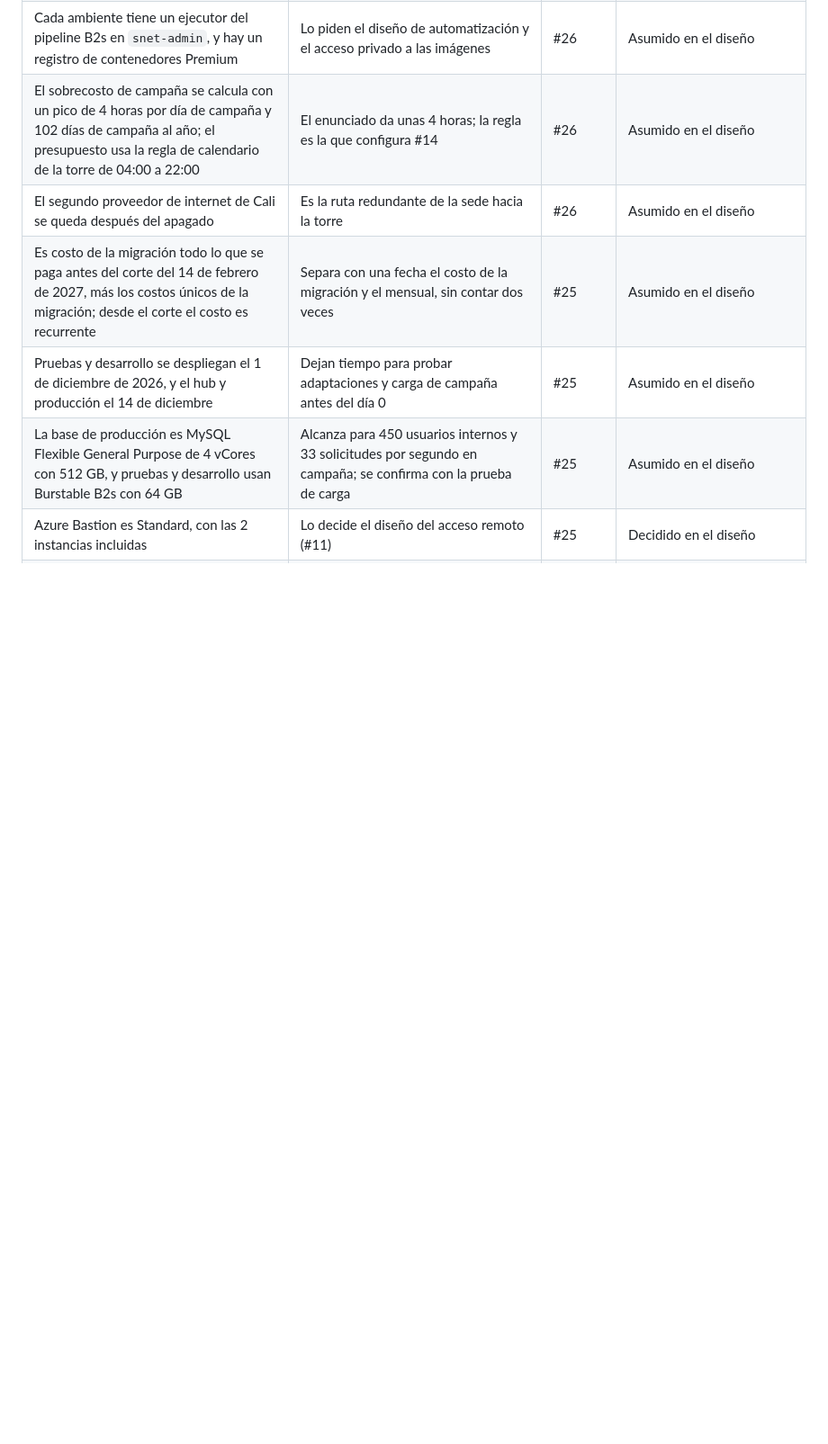
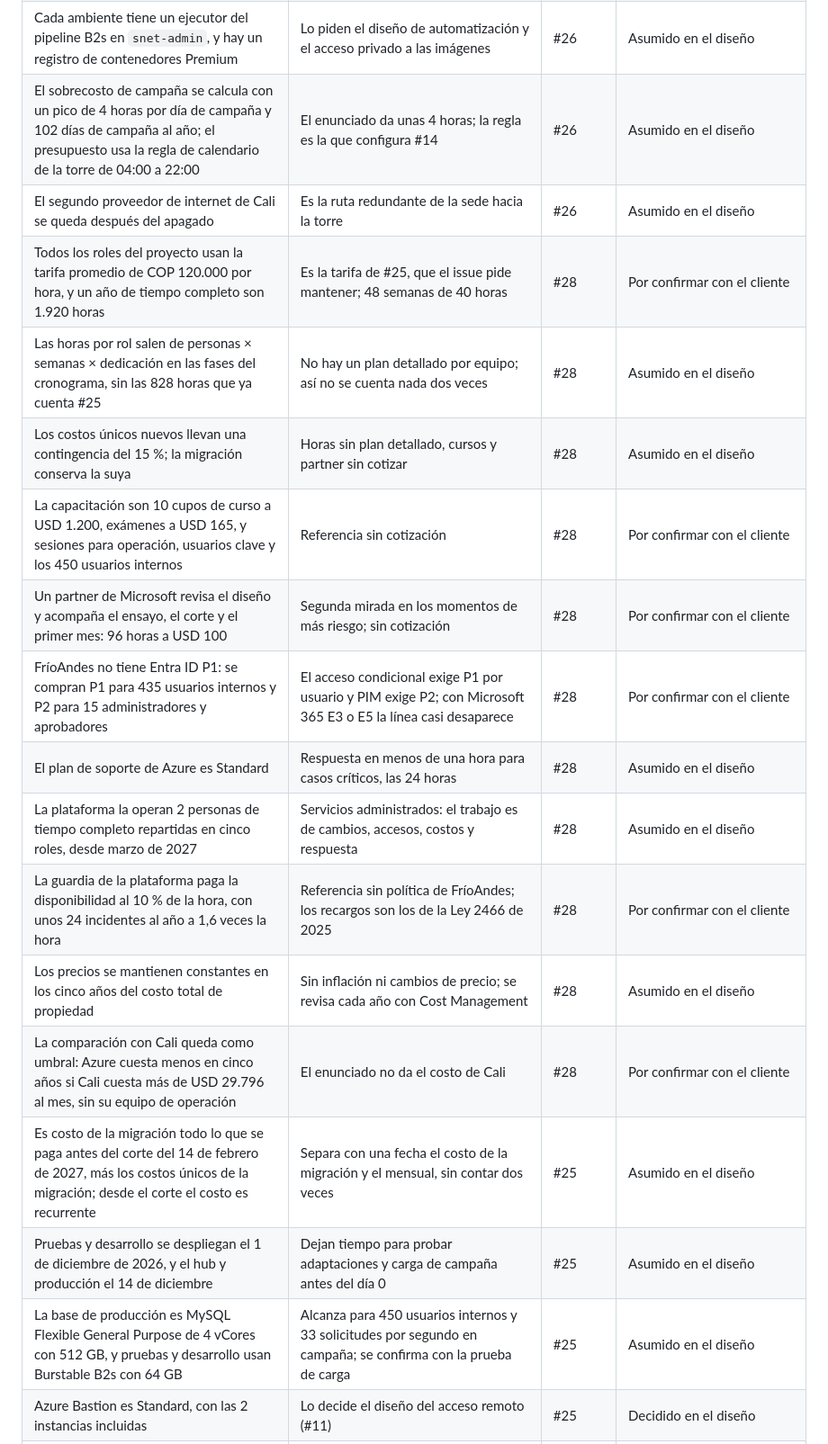
Before and after one commit to frioandes-platform/planning, a Markdown page: docs/cross-cutting/assumptions-log.md, the part around the change. Shown at 90% size. GitHub-like rendering; blank space fills up the shorter version.

Commit message:
docs: note total project cost assumptions and decisions

```diff
--- a/docs/cross-cutting/assumptions-log.md
+++ b/docs/cross-cutting/assumptions-log.md
@@ -113,6 +113,17 @@ Supuestos que no están en el enunciado y que tomó el equipo al diseñar la pla
 | Cada ambiente tiene un ejecutor del pipeline B2s en `snet-admin`, y hay un registro de contenedores Premium | Lo piden el diseño de automatización y el acceso privado a las imágenes | #26 | Asumido en el diseño |
 | El sobrecosto de campaña se calcula con un pico de 4 horas por día de campaña y 102 días de campaña al año; el presupuesto usa la regla de calendario de la torre de 04:00 a 22:00 | El enunciado da unas 4 horas; la regla es la que configura #14 | #26 | Asumido en el diseño |
 | El segundo proveedor de internet de Cali se queda después del apagado | Es la ruta redundante de la sede hacia la torre | #26 | Asumido en el diseño |
+| Todos los roles del proyecto usan la tarifa promedio de COP 120.000 por hora, y un año de tiempo completo son 1.920 horas | Es la tarifa de #25, que el issue pide mantener; 48 semanas de 40 horas | #28 | Por confirmar con el cliente |
+| Las horas por rol salen de personas × semanas × dedicación en las fases del cronograma, sin las 828 horas que ya cuenta #25 | No hay un plan detallado por equipo; así no se cuenta nada dos veces | #28 | Asumido en el diseño |
+| Los costos únicos nuevos llevan una contingencia del 15 %; la migración conserva la suya | Horas sin plan detallado, cursos y partner sin cotizar | #28 | Asumido en el diseño |
+| La capacitación son 10 cupos de curso a USD 1.200, exámenes a USD 165, y sesiones para operación, usuarios clave y los 450 usuarios internos | Referencia sin cotización | #28 | Por confirmar con el cliente |
+| Un partner de Microsoft revisa el diseño y acompaña el ensayo, el corte y el primer mes: 96 horas a USD 100 | Segunda mirada en los momentos de más riesgo; sin cotización | #28 | Por confirmar con el cliente |
+| FríoAndes no tiene Entra ID P1: se compran P1 para 435 usuarios internos y P2 para 15 administradores y aprobadores | El acceso condicional exige P1 por usuario y PIM exige P2; con Microsoft 365 E3 o E5 la línea casi desaparece | #28 | Por confirmar con el cliente |
+| El plan de soporte de Azure es Standard | Respuesta en menos de una hora para casos críticos, las 24 horas | #28 | Asumido en el diseño |
+| La plataforma la operan 2 personas de tiempo completo repartidas en cinco roles, desde marzo de 2027 | Servicios administrados: el trabajo es de cambios, accesos, costos y respuesta | #28 | Asumido en el diseño |
+| La guardia de la plataforma paga la disponibilidad al 10 % de la hora, con unos 24 incidentes al año a 1,6 veces la hora | Referencia sin política de FríoAndes; los recargos son los de la Ley 2466 de 2025 | #28 | Por confirmar con el cliente |
+| Los precios se mantienen constantes en los cinco años del costo total de propiedad | Sin inflación ni cambios de precio; se revisa cada año con Cost Management | #28 | Asumido en el diseño |
+| La comparación con Cali queda como umbral: Azure cuesta menos en cinco años si Cali cuesta más de USD 29.796 al mes, sin su equipo de operación | El enunciado no da el costo de Cali | #28 | Por confirmar con el cliente |
 | Es costo de la migración todo lo que se paga antes del corte del 14 de febrero de 2027, más los costos únicos de la migración; desde el corte el costo es recurrente | Separa con una fecha el costo de la migración y el mensual, sin contar dos veces | #25 | Asumido en el diseño |
 | Pruebas y desarrollo se despliegan el 1 de diciembre de 2026, y el hub y producción el 14 de diciembre | Dejan tiempo para probar adaptaciones y carga de campaña antes del día 0 | #25 | Asumido en el diseño |
 | La base de producción es MySQL Flexible General Purpose de 4 vCores con 512 GB, y pruebas y desarrollo usan Burstable B2s con 64 GB | Alcanza para 450 usuarios internos y 33 solicitudes por segundo en campaña; se confirma con la prueba de carga | #25 | Asumido en el diseño |
```
Also changed, not shown: docs/case-study/guia-de-lectura.md (+5 -1 lines).
